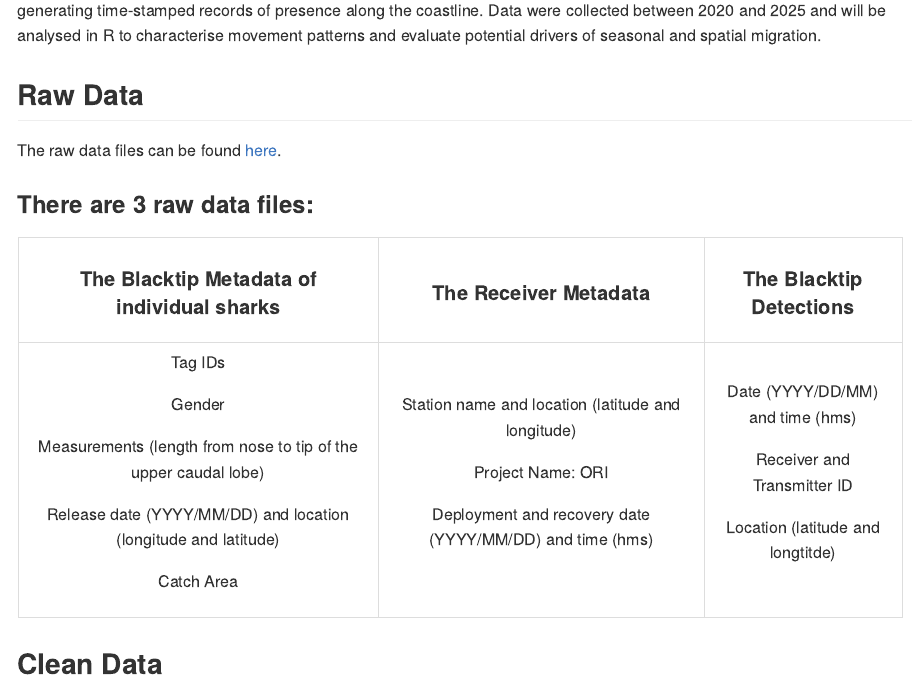
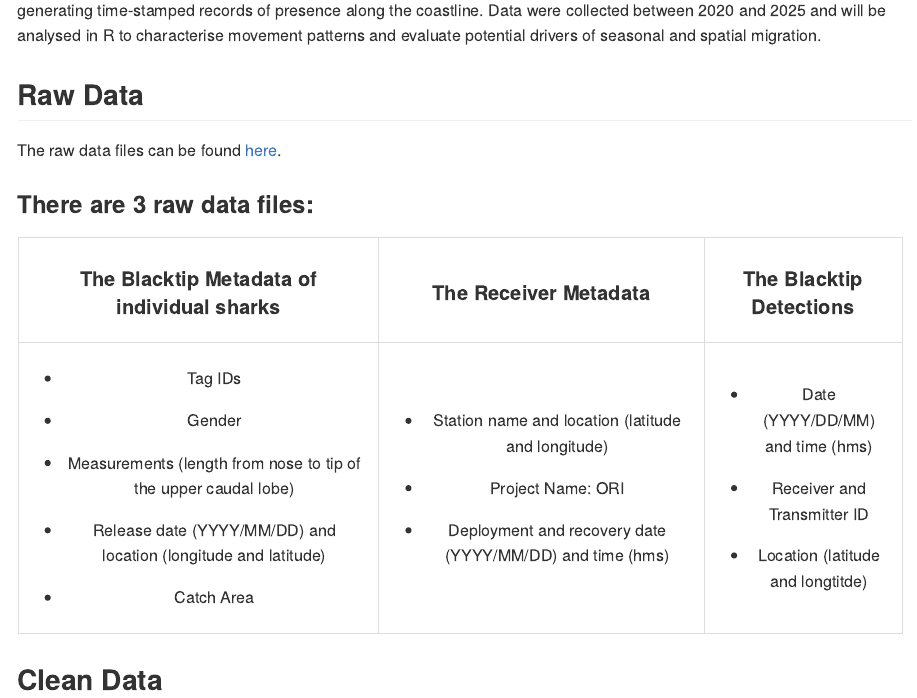
Before and after one commit to meganvanzyl/Honours_Blacktip_Project, a Quarto document (README.qmd): the page in a window 1100 px wide, from 340 px down. The pictures show the output file README.md that the author committed with the source, drawn offline in the style of GitHub.

Commit message:
Updated readme and added tidt r script

```diff
--- a/README.qmd
+++ b/README.qmd
@@ -18,19 +18,19 @@ The raw data files can be found [here](https://github.com/meganvanzyl/Honours_Bl
 
 ### There are 3 raw data files:
 
-+-----------------------------------------------------------------+----------------------------------------------------------+-----------------------------------+
-| #### The Blacktip Metadata of individual sharks                 | #### The Receiver Metadata                               | #### The Blacktip Detections      |
-+:===============================================================:+:========================================================:+:=================================:+
-| Tag IDs                                                         | Station name and location (latitude and longitude)       | Date (YYYY/DD/MM) and time (hms)  |
-|                                                                 |                                                          |                                   |
-| Gender                                                          | Project Name: ORI                                        | Receiver and Transmitter ID       |
-|                                                                 |                                                          |                                   |
-| Measurements (length from nose to tip of the upper caudal lobe) | Deployment and recovery date (YYYY/MM/DD) and time (hms) | Location (latitude and longtitde) |
-|                                                                 |                                                          |                                   |
-| Release date (YYYY/MM/DD) and location (longitude and latitude) |                                                          |                                   |
-|                                                                 |                                                          |                                   |
-| Catch Area                                                      |                                                          |                                   |
-+-----------------------------------------------------------------+----------------------------------------------------------+-----------------------------------+
++---------------------------------------------------------------------+--------------------------------------------------------------+---------------------------------------+
+| #### The Blacktip Metadata of individual sharks                     | #### The Receiver Metadata                                   | #### The Blacktip Detections          |
++:===================================================================:+:============================================================:+:=====================================:+
+| -   Tag IDs                                                         | -   Station name and location (latitude and longitude)       | -   Date (YYYY/DD/MM) and time (hms)  |
+|                                                                     |                                                              |                                       |
+| -   Gender                                                          | -   Project Name: ORI                                        | -   Receiver and Transmitter ID       |
+|                                                                     |                                                              |                                       |
+| -   Measurements (length from nose to tip of the upper caudal lobe) | -   Deployment and recovery date (YYYY/MM/DD) and time (hms) | -   Location (latitude and longtitde) |
+|                                                                     |                                                              |                                       |
+| -   Release date (YYYY/MM/DD) and location (longitude and latitude) |                                                              |                                       |
+|                                                                     |                                                              |                                       |
+| -   Catch Area                                                      |                                                              |                                       |
++---------------------------------------------------------------------+--------------------------------------------------------------+---------------------------------------+
 
 ## Clean Data
 
```
Also changed, not shown: Code/Tidy Blacktip Metadata Code/TidySharkScript.R (added, +26 -0 lines), README.md.
